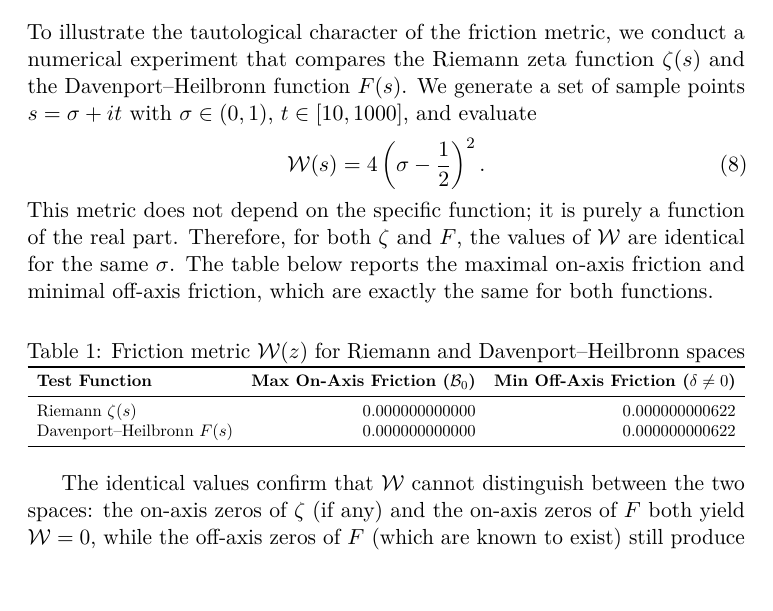
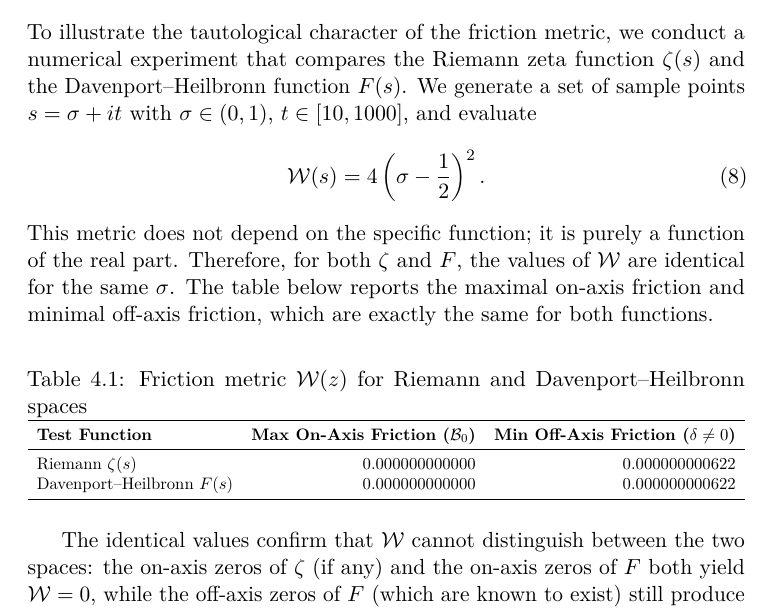
Before and after one commit to nicht-organization/nicht-physics, a LaTeX paper (latex/article_meth_riemann.tex): part of page 5 of 7, cut so that both start at the same text. Compiled offline with pdfLaTeX.

Commit message:
fix ref (try to sort of;)

```diff
--- a/latex/article_meth_riemann.tex
+++ b/latex/article_meth_riemann.tex
@@ -13,6 +13,7 @@
 \usepackage{booktabs}
 \usepackage{cite}
 \usepackage{hyperref}
+\numberwithin{table}{section}
 \usepackage{float}
 
 \title{\textbf{Nicht-Metaphysics: Paper I - The Apophatic Riemann Invariant}\\[0.3em]
```
